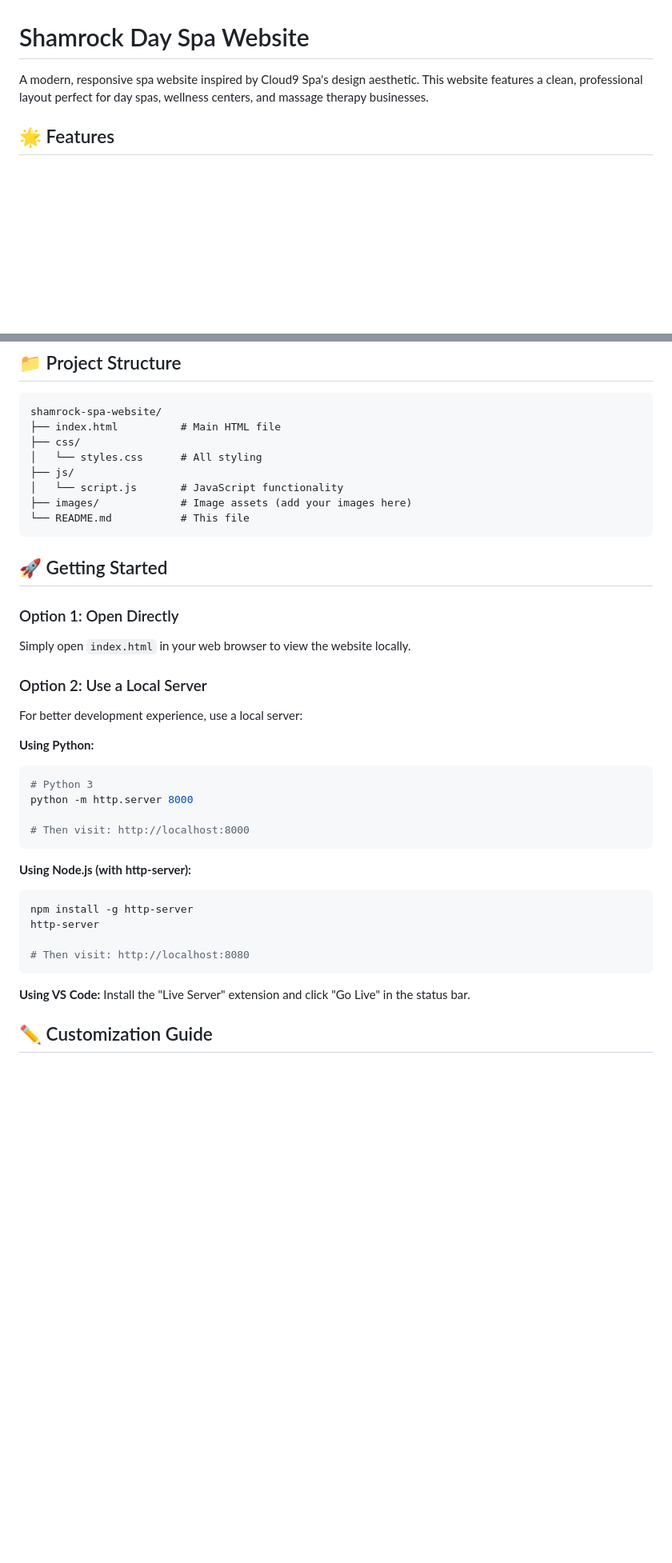
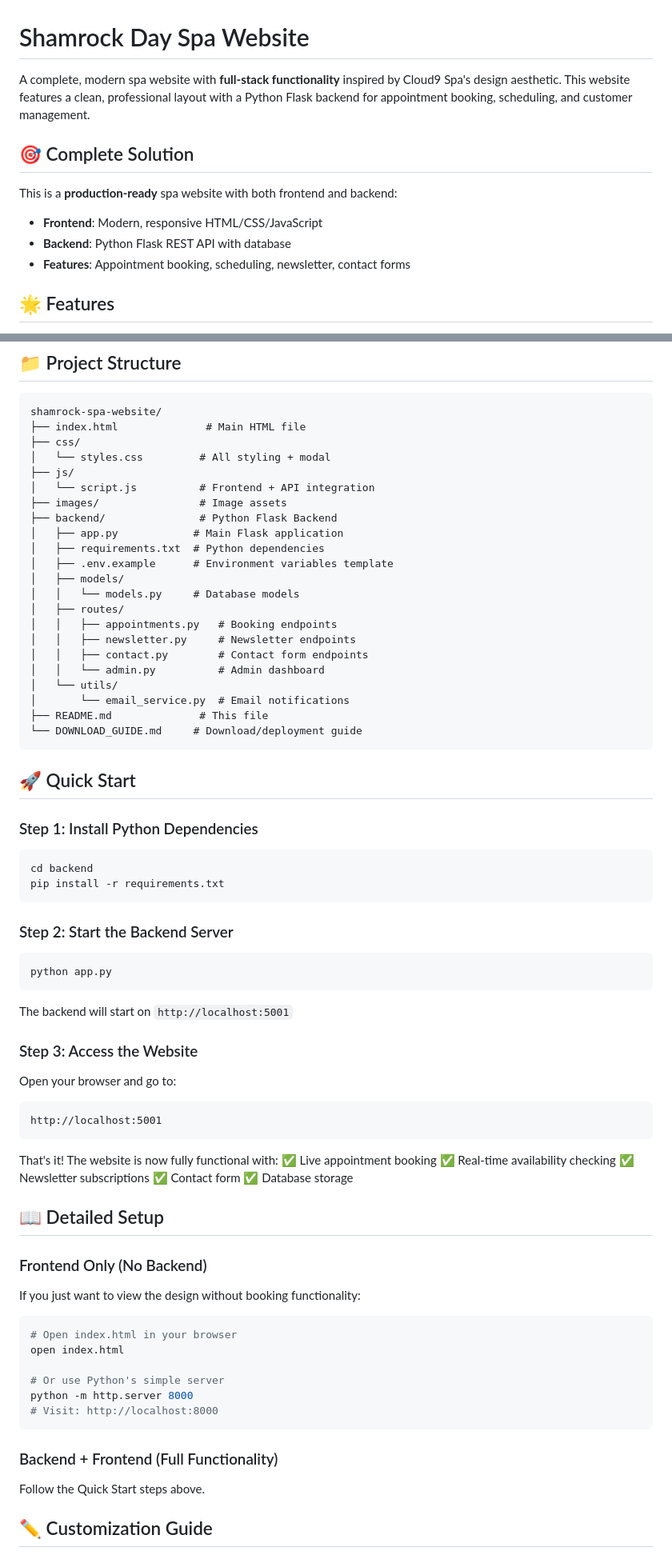
Before and after one commit to yinglu1985/smb_personal_assistant, a Markdown page: README.md, 2 parts joined by grey strips. Shown: that part at 80% size. GitHub-like rendering; blank space fills up the shorter version.

Commit message:
Update README with backend quickstart guide

````diff
--- a/README.md
+++ b/README.md
@@ -1,6 +1,13 @@
 # Shamrock Day Spa Website
 
-A modern, responsive spa website inspired by Cloud9 Spa's design aesthetic. This website features a clean, professional layout perfect for day spas, wellness centers, and massage therapy businesses.
+A complete, modern spa website with **full-stack functionality** inspired by Cloud9 Spa's design aesthetic. This website features a clean, professional layout with a Python Flask backend for appointment booking, scheduling, and customer management.
+
+## 🎯 Complete Solution
+
+This is a **production-ready** spa website with both frontend and backend:
+- **Frontend**: Modern, responsive HTML/CSS/JavaScript
+- **Backend**: Python Flask REST API with database
+- **Features**: Appointment booking, scheduling, newsletter, contact forms
 
 ## 🌟 Features
 
@@ -26,41 +33,76 @@ The design follows Cloud9 Spa's aesthetic with:
 
 ```
 shamrock-spa-website/
-├── index.html          # Main HTML file
+├── index.html              # Main HTML file
 ├── css/
-│   └── styles.css      # All styling
+│   └── styles.css         # All styling + modal
 ├── js/
-│   └── script.js       # JavaScript functionality
-├── images/             # Image assets (add your images here)
-└── README.md           # This file
+│   └── script.js          # Frontend + API integration
+├── images/                # Image assets
+├── backend/               # Python Flask Backend
+│   ├── app.py            # Main Flask application
+│   ├── requirements.txt  # Python dependencies
+│   ├── .env.example      # Environment variables template
+│   ├── models/
+│   │   └── models.py     # Database models
+│   ├── routes/
+│   │   ├── appointments.py   # Booking endpoints
+│   │   ├── newsletter.py     # Newsletter endpoints
+│   │   ├── contact.py        # Contact form endpoints
+│   │   └── admin.py          # Admin dashboard
+│   └── utils/
+│       └── email_service.py  # Email notifications
+├── README.md              # This file
+└── DOWNLOAD_GUIDE.md     # Download/deployment guide
 ```
 
-## 🚀 Getting Started
+## 🚀 Quick Start
 
-### Option 1: Open Directly
-Simply open `index.html` in your web browser to view the website locally.
+### Step 1: Install Python Dependencies
 
-### Option 2: Use a Local Server
-For better development experience, use a local server:
-
-**Using Python:**
 ```bash
-# Python 3
-python -m http.server 8000
-
-# Then visit: http://localhost:8000
+cd backend
+pip install -r requirements.txt
 ```
 
-**Using Node.js (with http-server):**
+### Step 2: Start the Backend Server
+
 ```bash
-npm install -g http-server
-http-server
-
-# Then visit: http://localhost:8080
+python app.py
 ```
 
-**Using VS Code:**
-Install the "Live Server" extension and click "Go Live" in the status bar.
+The backend will start on `http://localhost:5001`
+
+### Step 3: Access the Website
+
+Open your browser and go to:
+```
+http://localhost:5001
+```
+
+That's it! The website is now fully functional with:
+✅ Live appointment booking
+✅ Real-time availability checking
+✅ Newsletter subscriptions
+✅ Contact form
+✅ Database storage
+
+## 📖 Detailed Setup
+
+### Frontend Only (No Backend)
+If you just want to view the design without booking functionality:
+
+```bash
+# Open index.html in your browser
+open index.html
+
+# Or use Python's simple server
+python -m http.server 8000
+# Visit: http://localhost:8000
+```
+
+### Backend + Frontend (Full Functionality)
+Follow the Quick Start steps above.
 
 ## ✏️ Customization Guide
 
````
